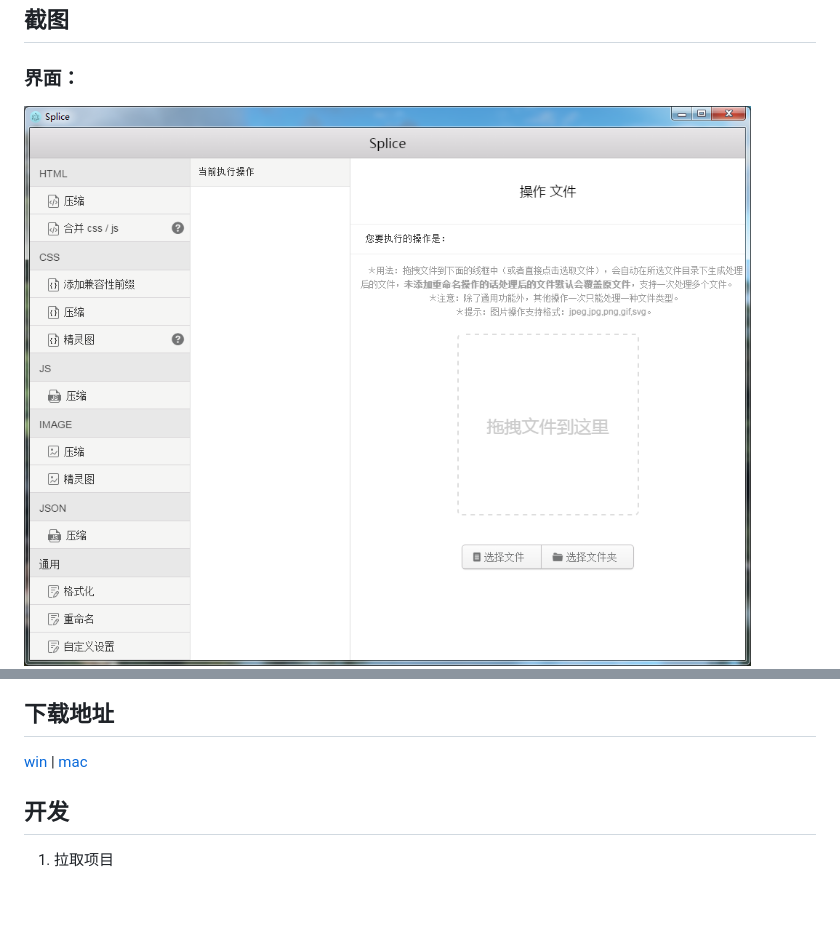
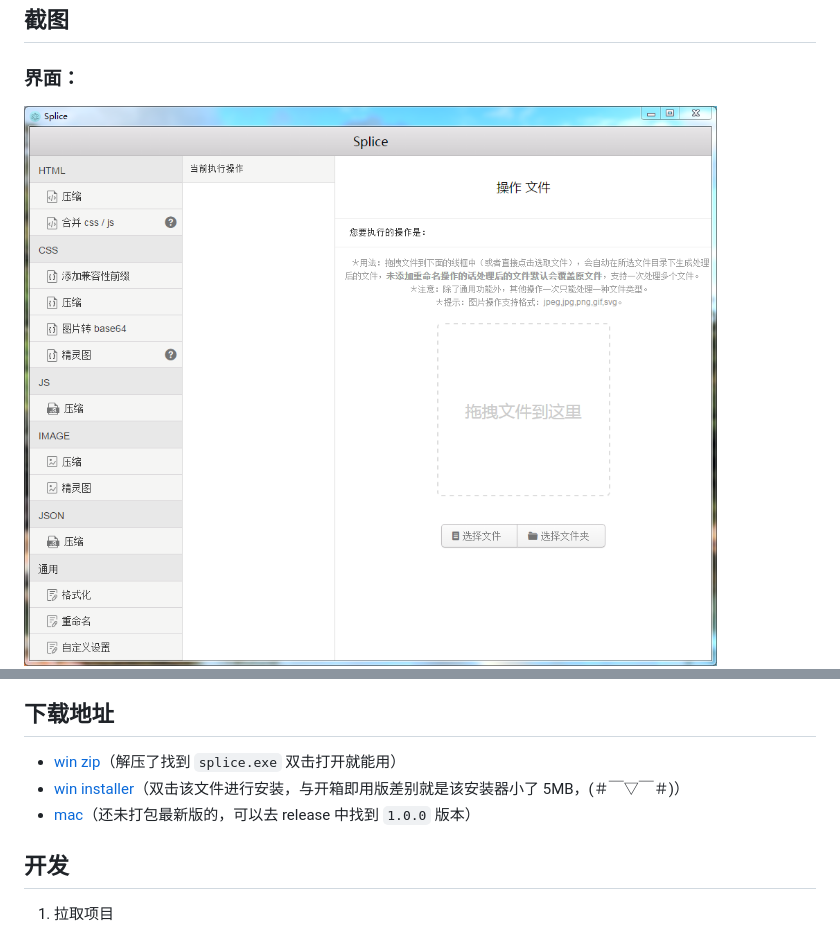
Before and after one commit to SuperAL/splice, a Markdown page: README.md, 2 parts joined by grey strips. Rendered like a GitHub page; pictures changed too: images/GUI-v1.1.2.png (added); blank space fills up the shorter version.

Commit message:
更新 readme 中的文件下载地址和 win 下的界面截图

```diff
--- a/README.md
+++ b/README.md
@@ -43,7 +43,7 @@ GUI workflow for Front-End developers based on Electron
 ## 截图
 
 ### 界面：
-![WIN](./images/GUI-v1.1.0.png)
+![WIN](./images/GUI-v1.1.2.png)
 ![MAC](./images/GUI-mac.jpg)
 
 ### 简单操作：
@@ -51,7 +51,9 @@ GUI workflow for Front-End developers based on Electron
 
 ## 下载地址
 
-[win](https://github.com/SuperAL/splice/releases/download/1.1.0/Splice-win32-x64.zip) | [mac](https://github.com/SuperAL/splice/releases/download/1.1.0/Splice-darwin-x64.zip)
+- [win zip](https://github.com/SuperAL/splice/releases/download/1.1.2/splice-win32-x64-v1.1.2.zip)（解压了找到 `splice.exe` 双击打开就能用）
+- [win installer](https://github.com/SuperAL/splice/releases/download/1.1.2/splice-1.1.2.Setup.exe)（双击该文件进行安装，与开箱即用版差别就是该安装器小了 5MB，(＃￣▽￣＃)）
+- [mac]()（还未打包最新版的，可以去 release 中找到 `1.0.0` 版本）
 
 ## 开发
 1. 拉取项目
```
Also changed, not shown: other parts of README.md (+1 -1 lines), 2 other files.
